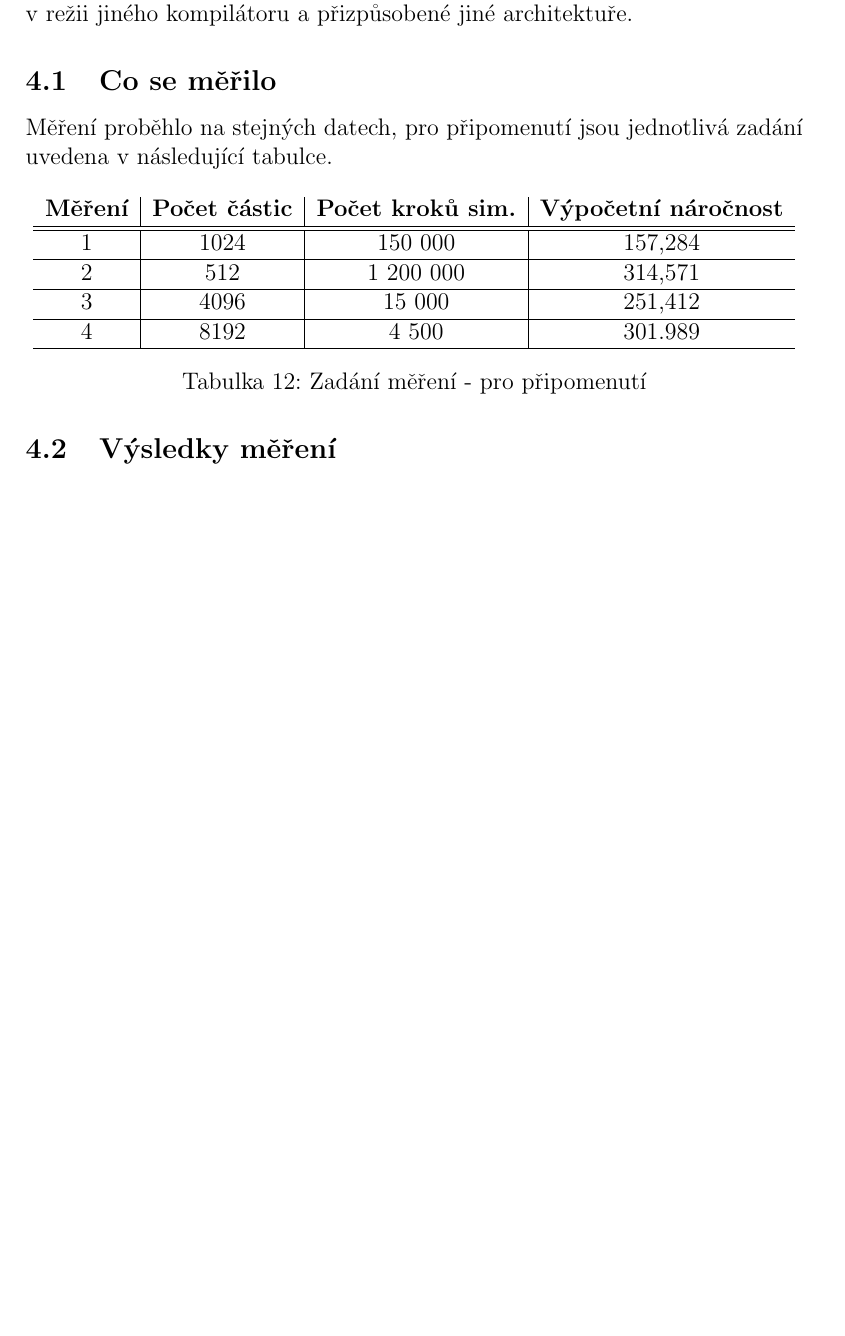
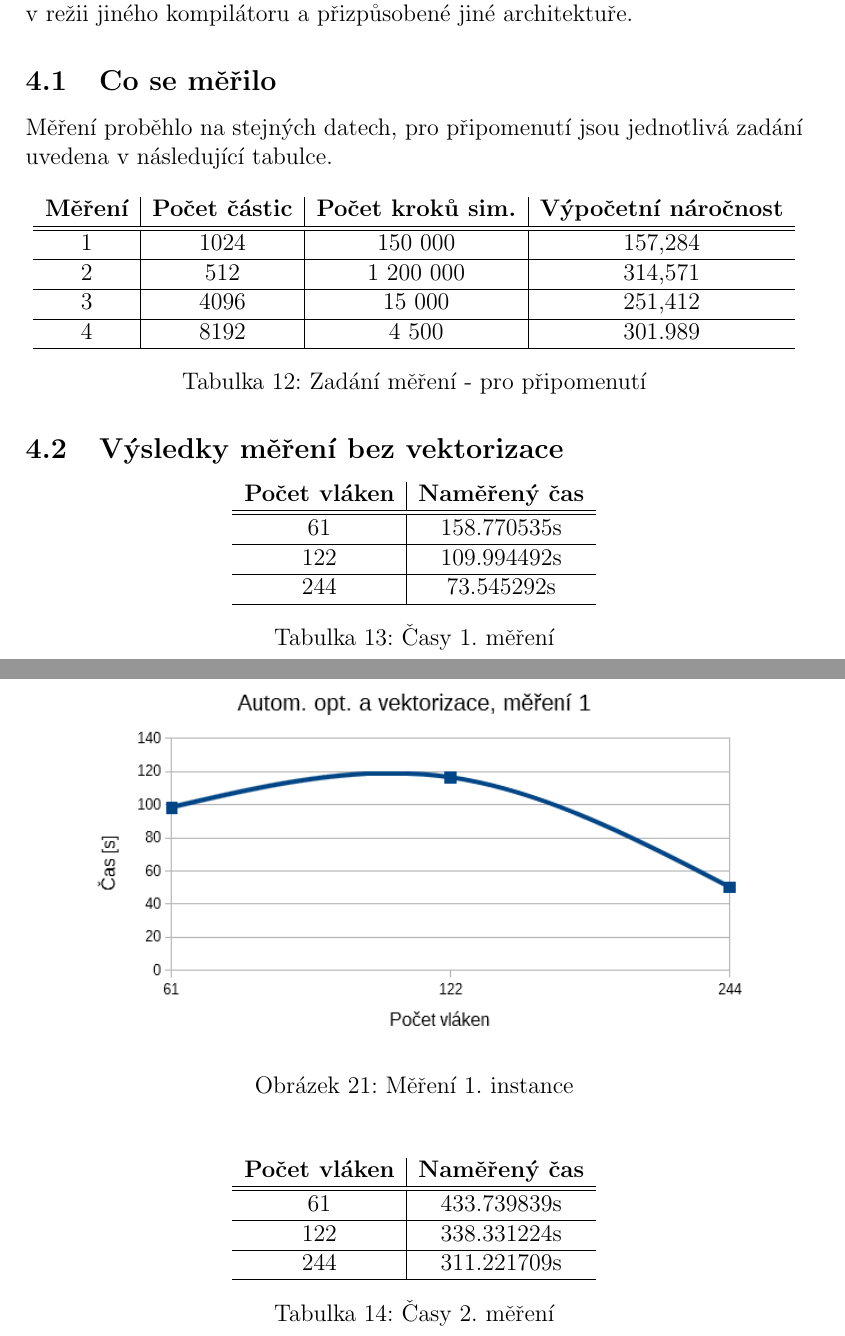
Before and after one commit to brabemi/ctu-fit-mi-pap-mod, a LaTeX document (report/report_utf8.tex): part of page 18 of 22 before the commit and two parts of pages 18 and 19 of 26 after it, the two joined at a grey line, cut so that both start at the same text, the shorter picture padded with empty space. Compiled offline with pdfLaTeX.

Commit message:
Added tables with measurement with no-vectorization.

```diff
--- a/report/report_utf8.tex
+++ b/report/report_utf8.tex
@@ -450,5 +450,34 @@ Měření proběhlo na stejných datech, pro připomenutí jsou jednotlivá zad
 \captionof{table}{Zadání měření - pro připomenutí}
 \end{center}
 
-\subsection{Výsledky měření}
+\subsection{Výsledky měření bez vektorizace}
+%
+% 1. měření
+%
+\begin{center}
+\begin{tabular}{ c | c }
+\textbf{Počet vláken} & \textbf{Naměřený čas} \\ \hline \hline
+61 & 158.770535s \\ \hline
+122 & 109.994492s \\ \hline
+244 & 73.545292s \\ \hline
+\end{tabular}
+\captionof{table}{Časy 1. měření}
+\end{center}
 
+\begin{figure}[H]
+  \begin{center}
+      \includegraphics[width=12cm]{images/phi1.png}
+    \caption{Měření 1. instance}
+  \end{center}
+\end{figure}
+%
+% 2. měření
+%
+\begin{center}
+\begin{tabular}{ c | c }
+\textbf{Počet vláken} & \textbf{Naměřený čas} \\ \hline \hline
+61 & 433.739839s \\ \hline
+122 & 338.331224s \\ \hline
+244 & 311.221709s \\ \hline
+\end{tabular}
+\captionof{table}{Časy 2. měření}
```
Also changed, not shown: report/report_utf8.tex (53 more changed lines).
